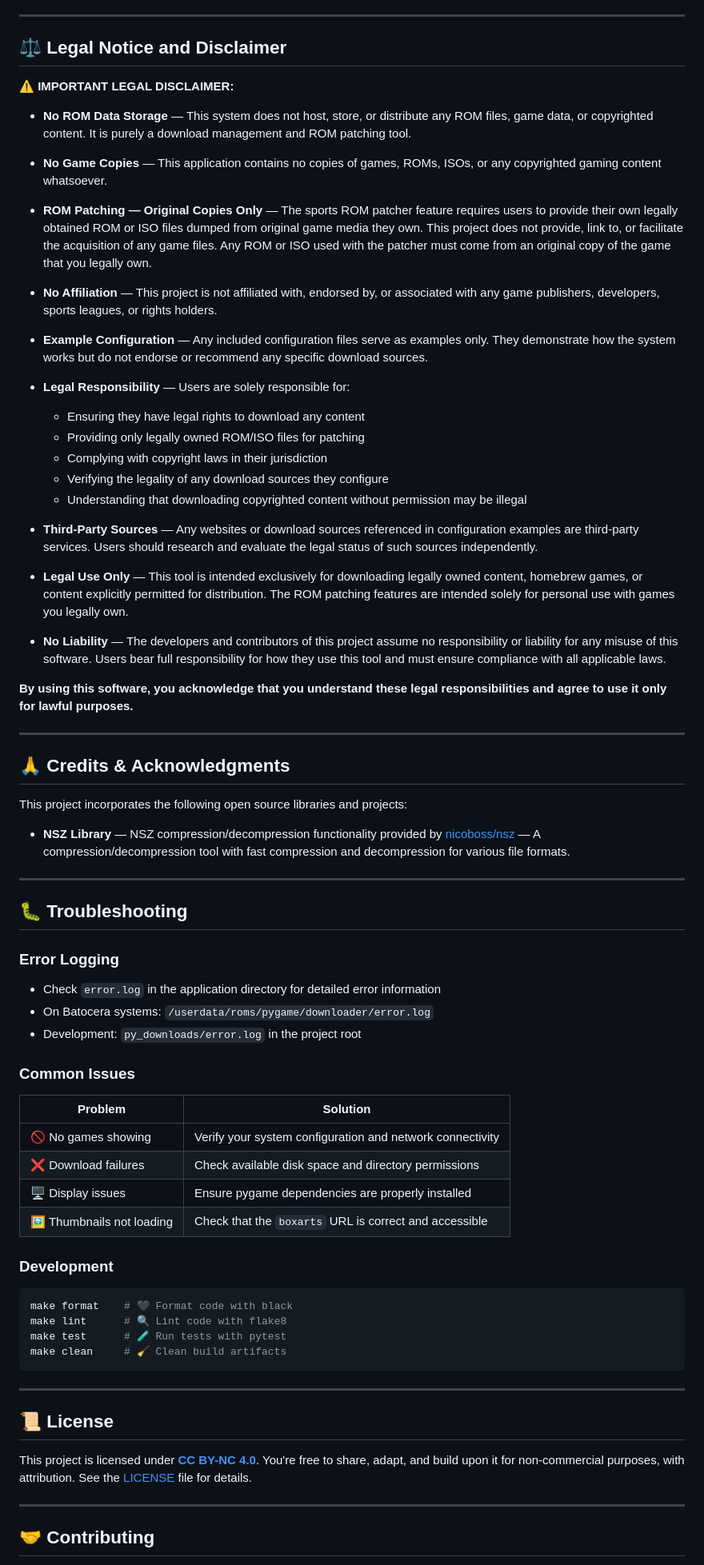
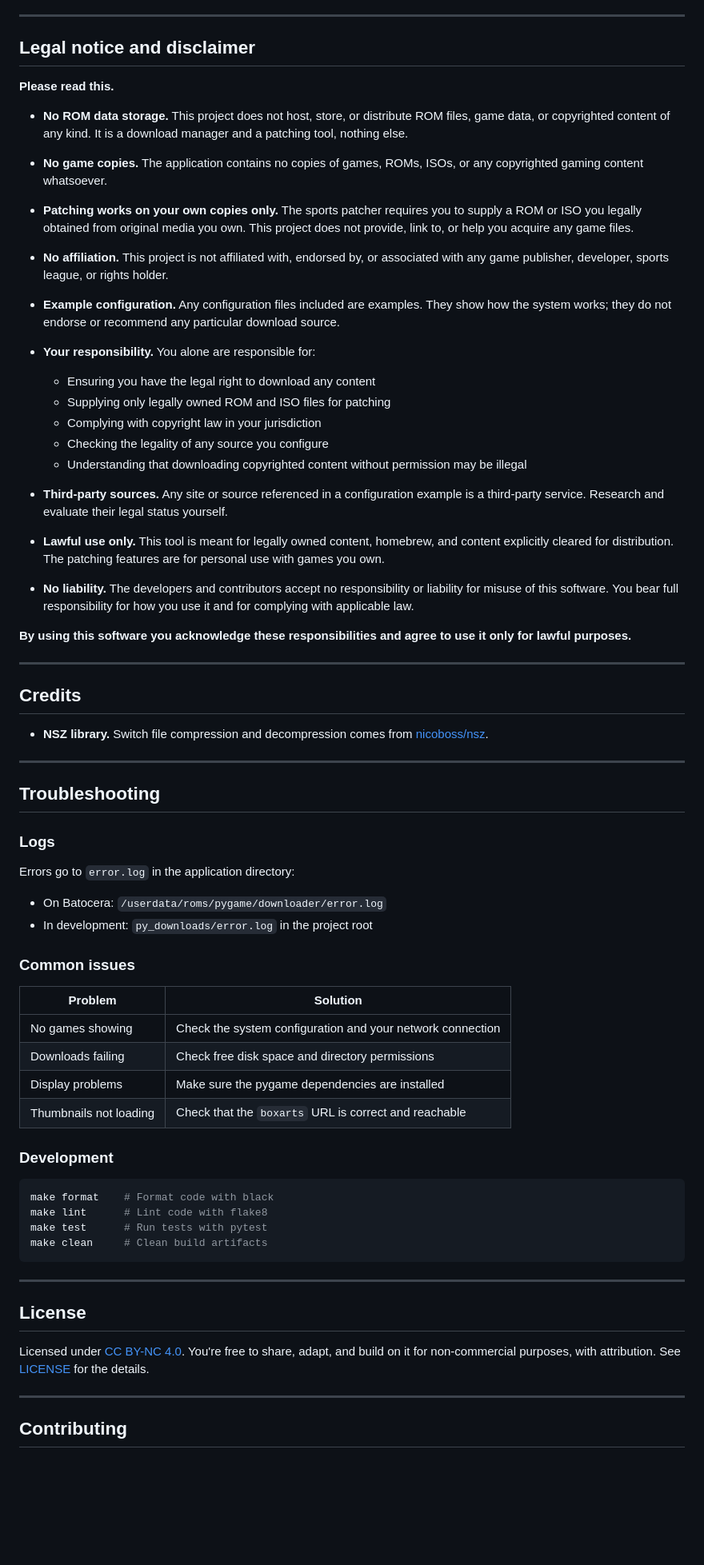
Before and after one commit to hiitsgabe/console_utilities, a Markdown page: README.md, the part around one of its changes. Shown at 80% size. GitHub-like rendering; blank space fills up the shorter version.

````diff
--- a/README.md
+++ b/README.md
@@ -259,75 +253,75 @@ console_utilities/
 
 ---
 
-## ⚖️ Legal Notice and Disclaimer
+## Legal notice and disclaimer
 
-**⚠️ IMPORTANT LEGAL DISCLAIMER:**
+**Please read this.**
 
-- **No ROM Data Storage** — This system does not host, store, or distribute any ROM files, game data, or copyrighted content. It is purely a download management and ROM patching tool.
+- **No ROM data storage.** This project does not host, store, or distribute ROM files, game data, or copyrighted content of any kind. It is a download manager and a patching tool, nothing else.
 
-- **No Game Copies** — This application contains no copies of games, ROMs, ISOs, or any copyrighted gaming content whatsoever.
+- **No game copies.** The application contains no copies of games, ROMs, ISOs, or any copyrighted gaming content whatsoever.
 
-- **ROM Patching — Original Copies Only** — The sports ROM patcher feature requires users to provide their own legally obtained ROM or ISO files dumped from original game media they own. This project does not provide, link to, or facilitate the acquisition of any game files. Any ROM or ISO used with the patcher must come from an original copy of the game that you legally own.
+- **Patching works on your own copies only.** The sports patcher requires you to supply a ROM or ISO you legally obtained from original media you own. This project does not provide, link to, or help you acquire any game files.
 
-- **No Affiliation** — This project is not affiliated with, endorsed by, or associated with any game publishers, developers, sports leagues, or rights holders.
+- **No affiliation.** This project is not affiliated with, endorsed by, or associated with any game publisher, developer, sports league, or rights holder.
 
-- **Example Configuration** — Any included configuration files serve as examples only. They demonstrate how the system works but do not endorse or recommend any specific download sources.
+- **Example configuration.** Any configuration files included are examples. They show how the system works; they do not endorse or recommend any particular download source.
 
-- **Legal Responsibility** — Users are solely responsible for:
-  - Ensuring they have legal rights to download any content
-  - Providing only legally owned ROM/ISO files for patching
-  - Complying with copyright laws in their jurisdiction
-  - Verifying the legality of any download sources they configure
+- **Your responsibility.** You alone are responsible for:
+  - Ensuring you have the legal right to download any content
+  - Supplying only legally owned ROM and ISO files for patching
+  - Complying with copyright law in your jurisdiction
+  - Checking the legality of any source you configure
   - Understanding that downloading copyrighted content without permission may be illegal
 
-- **Third-Party Sources** — Any websites or download sources referenced in configuration examples are third-party services. Users should research and evaluate the legal status of such sources independently.
+- **Third-party sources.** Any site or source referenced in a configuration example is a third-party service. Research and evaluate their legal status yourself.
 
-- **Legal Use Only** — This tool is intended exclusively for downloading legally owned content, homebrew games, or content explicitly permitted for distribution. The ROM patching features are intended solely for personal use with games you legally own.
+- **Lawful use only.** This tool is meant for legally owned content, homebrew, and content explicitly cleared for distribution. The patching features are for personal use with games you own.
 
-- **No Liability** — The developers and contributors of this project assume no responsibility or liability for any misuse of this software. Users bear full responsibility for how they use this tool and must ensure compliance with all applicable laws.
+- **No liability.** The developers and contributors accept no responsibility or liability for misuse of this software. You bear full responsibility for how you use it and for complying with applicable law.
 
-**By using this software, you acknowledge that you understand these legal responsibilities and agree to use it only for lawful purposes.**
+**By using this software you acknowledge these responsibilities and agree to use it only for lawful purposes.**
 
 ---
 
-## 🙏 Credits & Acknowledgments
+## Credits
 
-This project incorporates the following open source libraries and projects:
-
-- **NSZ Library** — NSZ compression/decompression functionality provided by [nicoboss/nsz](https://github.com/nicoboss/nsz) — A compression/decompression tool with fast compression and decompression for various file formats.
+- **NSZ library.** Switch file compression and decompression comes from [nicoboss/nsz](https://github.com/nicoboss/nsz).
 
 ---
 
-## 🐛 Troubleshooting
+## Troubleshooting
 
-### Error Logging
-- Check `error.log` in the application directory for detailed error information
-- On Batocera systems: `/userdata/roms/pygame/downloader/error.log`
-- Development: `py_downloads/error.log` in the project root
+### Logs
 
-### Common Issues
+Errors go to `error.log` in the application directory:
+
+- On Batocera: `/userdata/roms/pygame/downloader/error.log`
+- In development: `py_downloads/error.log` in the project root
+
+### Common issues
 | Problem | Solution |
 |---------|----------|
-| 🚫 No games showing | Verify your system configuration and network connectivity |
-| ❌ Download failures | Check available disk space and directory permissions |
-| 🖥️ Display issues | Ensure pygame dependencies are properly installed |
-| 🖼️ Thumbnails not loading | Check that the `boxarts` URL is correct and accessible |
+| No games showing | Check the system configuration and your network connection |
+| Downloads failing | Check free disk space and directory permissions |
+| Display problems | Make sure the pygame dependencies are installed |
+| Thumbnails not loading | Check that the `boxarts` URL is correct and reachable |
 
 ### Development
 ```bash
-make format    # 🖤 Format code with black
-make lint      # 🔍 Lint code with flake8
-make test      # 🧪 Run tests with pytest
-make clean     # 🧹 Clean build artifacts
+make format    # Format code with black
+make lint      # Lint code with flake8
+make test      # Run tests with pytest
+make clean     # Clean build artifacts
 ```
 
 ---
 
-## 📜 License
+## License
 
-This project is licensed under [**CC BY-NC 4.0**](https://creativecommons.org/licenses/by-nc/4.0/). You're free to share, adapt, and build upon it for non-commercial purposes, with attribution. See the [LICENSE](LICENSE) file for details.
+Licensed under [CC BY-NC 4.0](https://creativecommons.org/licenses/by-nc/4.0/). You're free to share, adapt, and build on it for non-commercial purposes, with attribution. See [LICENSE](LICENSE) for the details.
 
 ---
 
-## 🤝 Contributing
+## Contributing
 
````
Also changed, not shown: other parts of README.md (+154 -156 lines).
